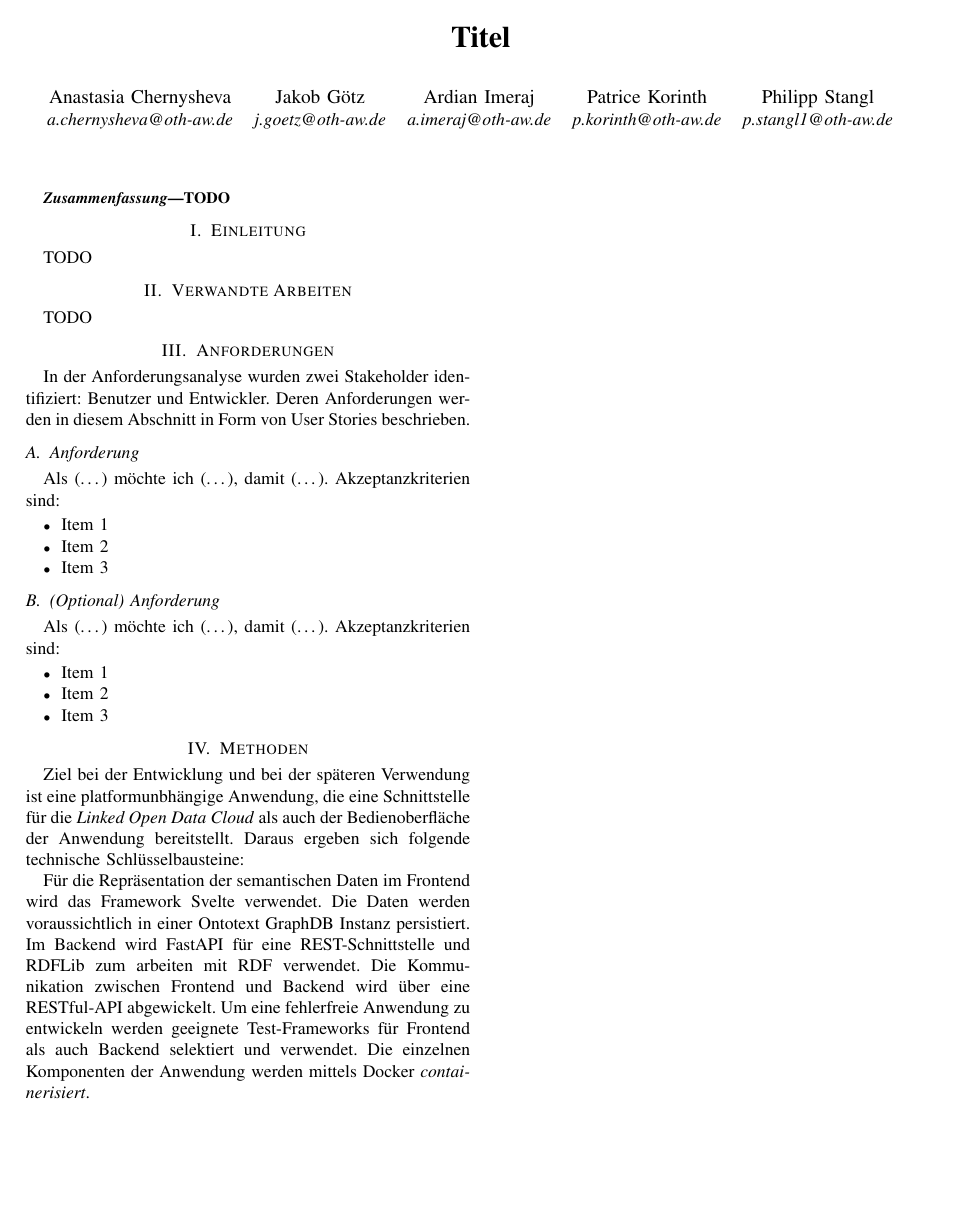
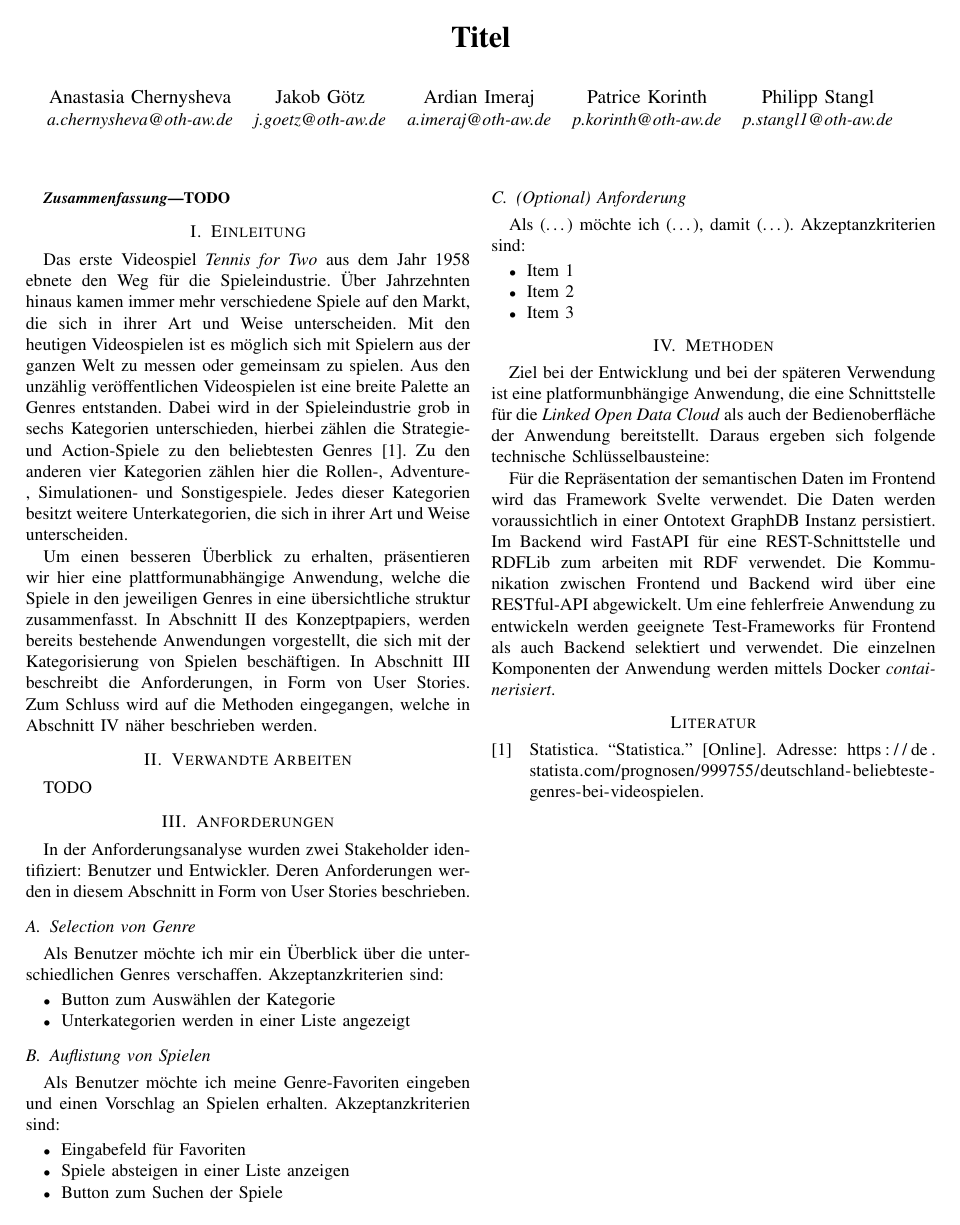
Before and after one commit to cyberlytics/SGDb, a LaTeX paper (sys_doc/concept_paper/20221115_TeamRot_Fachkonzept.tex, which reads sys_doc/concept_paper/references.bib): the whole page. Compiled offline with pdfLaTeX; a missing font is replaced by an installed copy or a similar font; a LaTeX package or settings file that is missing is left out.

Commit message:
Add Introduction, add 2 requirements

```diff
--- a/sys_doc/concept_paper/20221115_TeamRot_Fachkonzept.tex
+++ b/sys_doc/concept_paper/20221115_TeamRot_Fachkonzept.tex
@@ -37,7 +37,10 @@ TODO
 
 \section{Einleitung}
 
-TODO
+Das erste Videospiel \textit{Tennis for Two} aus dem Jahr 1958 ebnete den Weg für die Spieleindustrie. Über Jahrzehnten hinaus kamen immer mehr verschiedene Spiele auf den Markt, die sich in ihrer Art und Weise unterscheiden. Mit den heutigen Videospielen ist es möglich sich mit Spielern aus der ganzen Welt zu messen oder gemeinsam zu spielen. Aus den unzählig veröffentlichen Videospielen ist eine breite Palette an Genres entstanden. Dabei wird in der Spieleindustrie grob in sechs Kategorien unterschieden, hierbei zählen die Strategie- und Action-Spiele zu den beliebtesten Genres \cite{statistica}. Zu den anderen vier Kategorien zählen hier die Rollen-, Adventure-, Simulationen- und Sonstigespiele. Jedes dieser Kategorien besitzt weitere Unterkategorien, die sich in ihrer Art und Weise unterscheiden.
+
+Um einen besseren Überblick zu erhalten, präsentieren wir hier eine plattformunabhängige Anwendung, welche die Spiele in den jeweiligen Genres in eine übersichtliche  struktur zusammenfasst. In Abschnitt~\ref{s:verwandte_arbeiten} des Konzeptpapiers, werden bereits bestehende Anwendungen vorgestellt, die sich mit der Kategorisierung von Spielen beschäftigen. In Abschnitt~\ref{s:anforderungen} beschreibt die Anforderungen, in Form von User Stories. Zum Schluss wird auf die Methoden eingegangen, welche in Abschnitt~\ref{s:methoden} näher beschrieben werden.
+
 
 
 \section{Verwandte Arbeiten} \label{s:verwandte_arbeiten}
@@ -49,13 +52,19 @@ TODO
 
 In der Anforderungsanalyse wurden zwei Stakeholder identifiziert: Benutzer und Entwickler. Deren Anforderungen werden in diesem Abschnitt in Form von User Stories beschrieben.
 
-\subsection{Anforderung}
+\subsection{Selection von Genre}
+Als Benutzer möchte ich mir ein Überblick über die unterschiedlichen Genres verschaffen. Akzeptanzkriterien sind:
+\begin{itemize}
+\item Button zum Auswählen der Kategorie
+\item Unterkategorien werden in einer Liste angezeigt
+\end{itemize}
 
-Als (\dots) möchte ich (\dots), damit (\dots). Akzeptanzkriterien sind:
+\subsection{Auflistung von Spielen}
+Als Benutzer möchte ich meine Genre-Favoriten eingeben und einen Vorschlag an Spielen erhalten. Akzeptanzkriterien sind:
 \begin{itemize}
-\item Item 1
-\item Item 2
-\item Item 3
+\item Eingabefeld für Favoriten
+\item Spiele absteigen in einer Liste anzeigen
+\item Button zum Suchen der Spiele
 \end{itemize}
 
 \subsection{(Optional) Anforderung}
--- a/sys_doc/concept_paper/references.bib
+++ b/sys_doc/concept_paper/references.bib
@@ -5,3 +5,11 @@
   url    = {https://www.imdb.com/},
   year   = {2022}
 }
+
+@Online{statistica,
+  author = {Statistica},
+  note   = {[Online]},
+  title  = {Statistica},
+  url    = {https://de.statista.com/prognosen/999755/deutschland-beliebteste-genres-bei-videospielen},
+  year   = {2022}
+}
```
Also changed, not shown: sys_doc/concept_paper/20221115_TeamRot_Fachkonzept.pdf.
